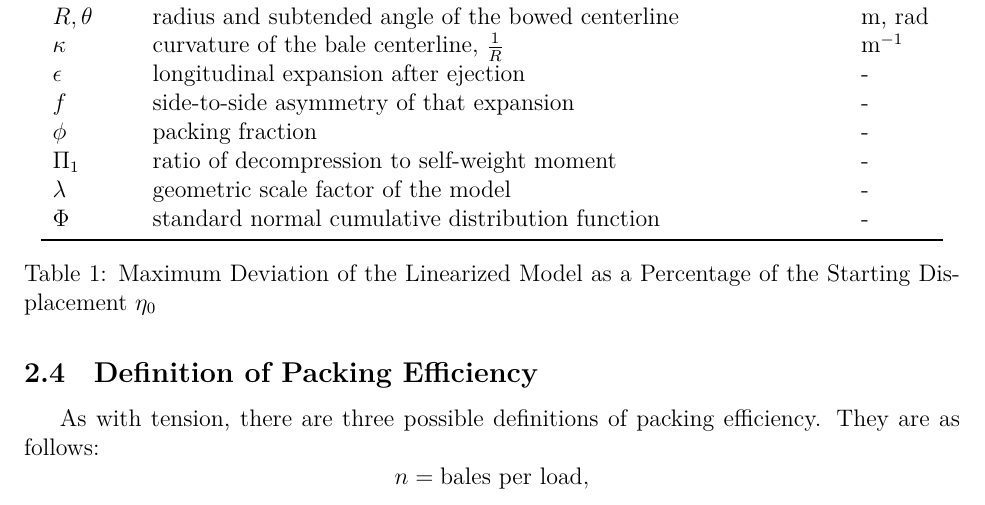
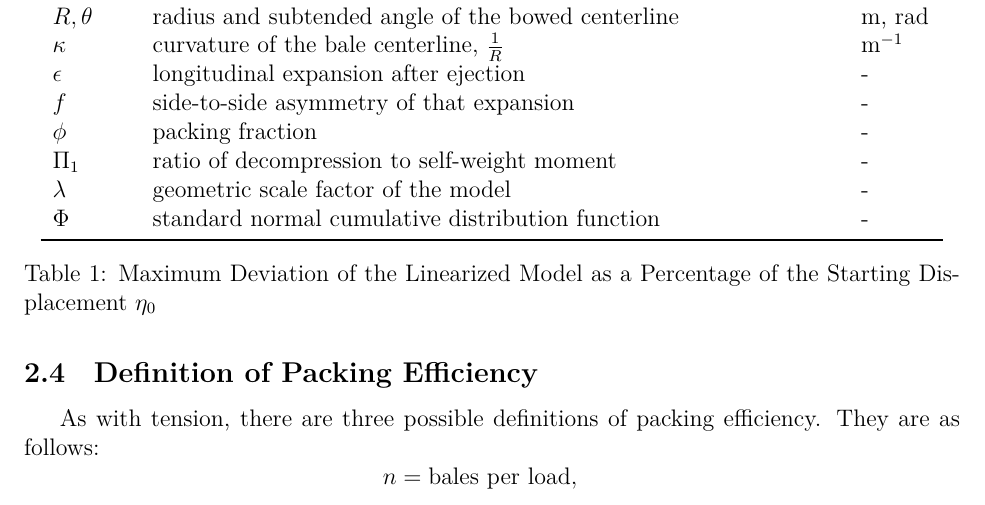
Before and after one commit to Aqawma/math-ia-isak, a LaTeX document (ia_main.tex, which reads background.tex): part of page 5 of 7, cut so that both start at the same text. Compiled offline with XeLaTeX.

Commit message:
Auto-commit: changes detected at 2026-11-23 08:55:59

```diff
--- a/background.tex
+++ b/background.tex
@@ -54,5 +54,5 @@ For this investigation, the one that specifically matters to us is the tension i
 \subsection{Definition of Packing Efficiency}
 As with tension, there are three possible definitions of packing efficiency. They are as follows:
 \[
-n=\text{bales per load},
+n=\text{bales per load},\quad
 \]
```
